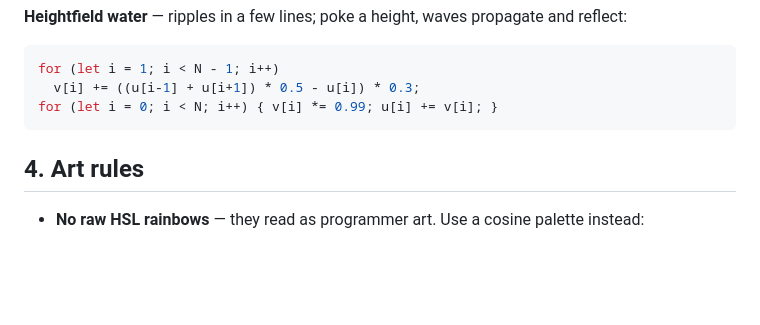
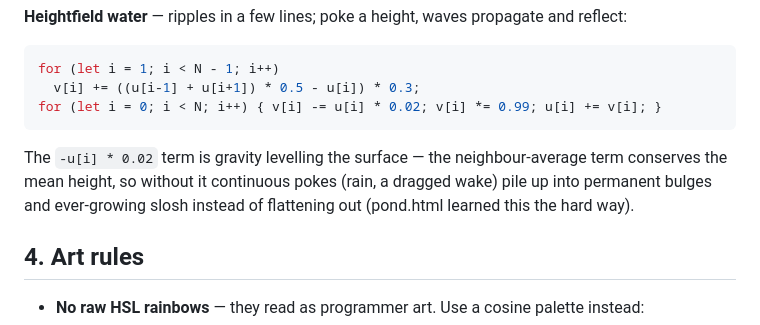
Before and after one commit to codebiscuits/spelling_app, a Markdown page: mini_games/HANDBOOK_SMALL.md, the part around the change. Rendered like a GitHub page; blank space fills up the shorter version.

````diff
--- a/mini_games/HANDBOOK_SMALL.md
+++ b/mini_games/HANDBOOK_SMALL.md
@@ -163,8 +163,14 @@ propagate and reflect:
 ```js
 for (let i = 1; i < N - 1; i++)
   v[i] += ((u[i-1] + u[i+1]) * 0.5 - u[i]) * 0.3;
-for (let i = 0; i < N; i++) { v[i] *= 0.99; u[i] += v[i]; }
+for (let i = 0; i < N; i++) { v[i] -= u[i] * 0.02; v[i] *= 0.99; u[i] += v[i]; }
 ```
+
+The `-u[i] * 0.02` term is gravity levelling the surface — the
+neighbour-average term conserves the mean height, so without it
+continuous pokes (rain, a dragged wake) pile up into permanent bulges
+and ever-growing slosh instead of flattening out (pond.html learned
+this the hard way).
 
 ## 4. Art rules
 
````
Also changed, not shown: mini_games/HANDBOOK.md (+5 -1 lines).
